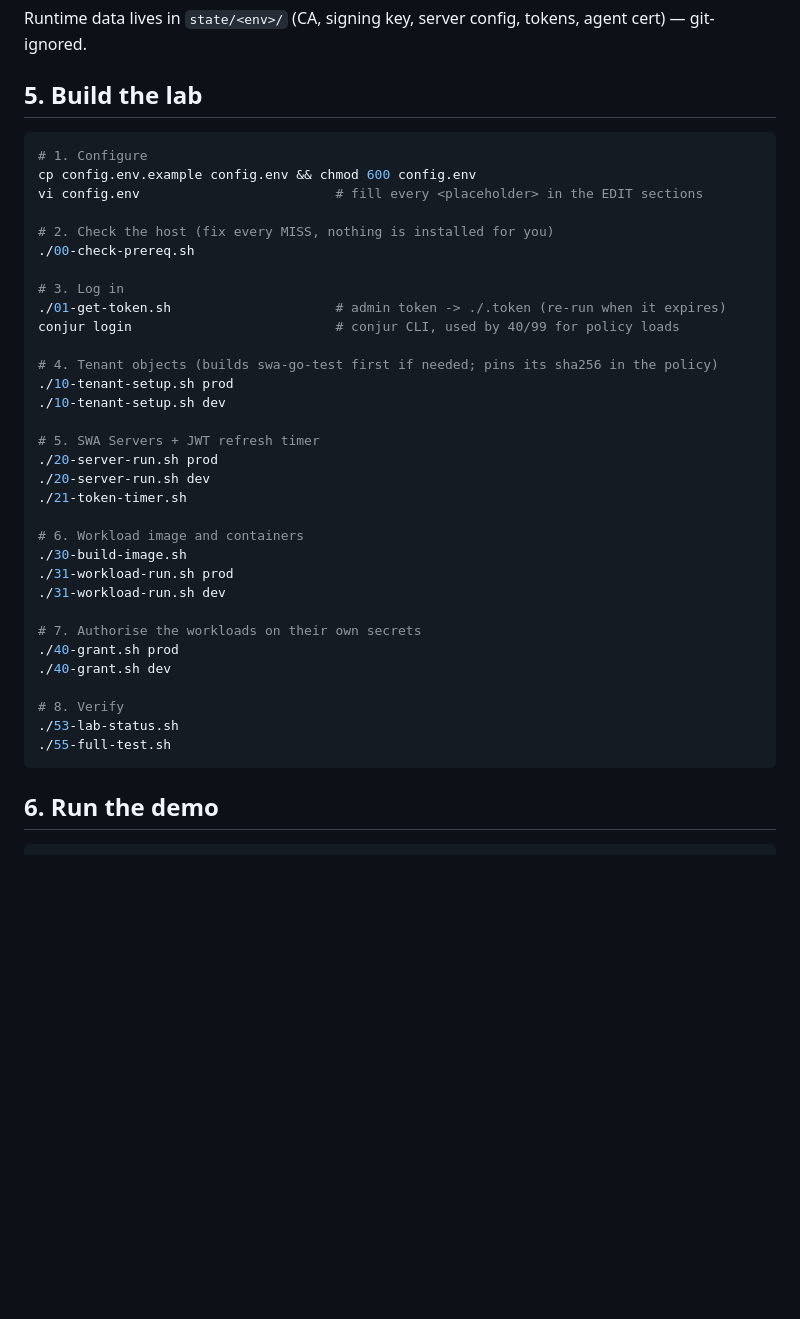
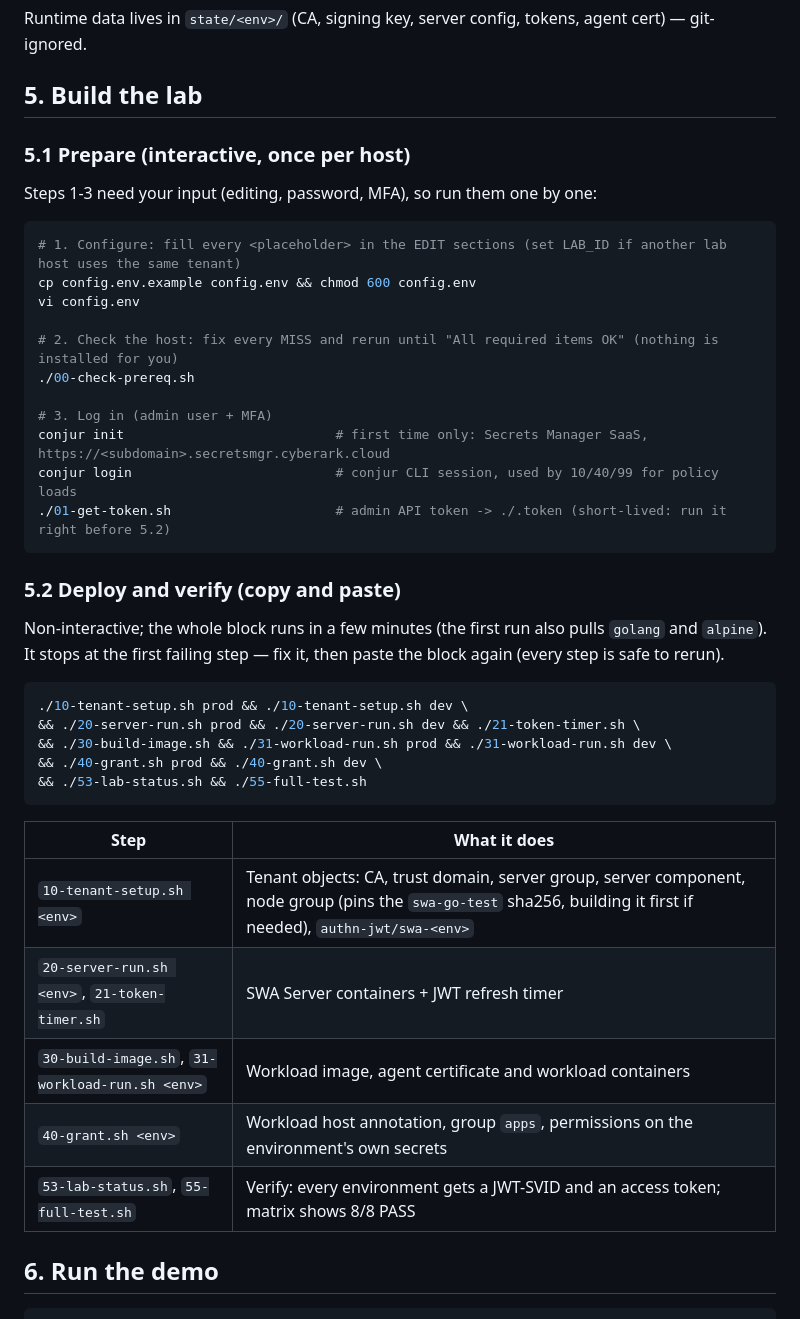
Before and after one commit to huydd79/test-swa-docker, a Markdown page: README.md, the part around the change. Rendered like a GitHub page; blank space fills up the shorter version.

Commit message:
README: split build into 5.1 prepare (interactive) and 5.2 deploy + verify (copy/paste block)
Co-Authored-By: Claude Opus 5.5 <noreply@anthropic.com>
Claude-Session: https://claude.ai/code/session_018ravL477ApWtQoYffW3n3p

````diff
--- a/README.md
+++ b/README.md
@@ -216,40 +216,44 @@ Runtime data lives in `state/<env>/` (CA, signing key, server config, tokens, ag
 
 ## 5. Build the lab
 
+### 5.1 Prepare (interactive, once per host)
+
+Steps 1-3 need your input (editing, password, MFA), so run them one by one:
+
 ```bash
-# 1. Configure
+# 1. Configure: fill every <placeholder> in the EDIT sections (set LAB_ID if another lab host uses the same tenant)
 cp config.env.example config.env && chmod 600 config.env
-vi config.env                         # fill every <placeholder> in the EDIT sections
+vi config.env
 
-# 2. Check the host (fix every MISS, nothing is installed for you)
+# 2. Check the host: fix every MISS and rerun until "All required items OK" (nothing is installed for you)
 ./00-check-prereq.sh
 
-# 3. Log in
-./01-get-token.sh                     # admin token -> ./.token (re-run when it expires)
-conjur login                          # conjur CLI, used by 40/99 for policy loads
+# 3. Log in (admin user + MFA)
+conjur init                           # first time only: Secrets Manager SaaS, https://<subdomain>.secretsmgr.cyberark.cloud
+conjur login                          # conjur CLI session, used by 10/40/99 for policy loads
+./01-get-token.sh                     # admin API token -> ./.token (short-lived: run it right before 5.2)
+```
 
-# 4. Tenant objects (builds swa-go-test first if needed; pins its sha256 in the policy)
-./10-tenant-setup.sh prod
-./10-tenant-setup.sh dev
+### 5.2 Deploy and verify (copy and paste)
 
-# 5. SWA Servers + JWT refresh timer
-./20-server-run.sh prod
-./20-server-run.sh dev
-./21-token-timer.sh
+Non-interactive; the whole block runs in a few minutes (the first run also pulls `golang` and `alpine`).
+It stops at the first failing step — fix it, then paste the block again (every step is safe to rerun).
 
-# 6. Workload image and containers
-./30-build-image.sh
-./31-workload-run.sh prod
-./31-workload-run.sh dev
+```bash
+./10-tenant-setup.sh prod && ./10-tenant-setup.sh dev \
+&& ./20-server-run.sh prod && ./20-server-run.sh dev && ./21-token-timer.sh \
+&& ./30-build-image.sh && ./31-workload-run.sh prod && ./31-workload-run.sh dev \
+&& ./40-grant.sh prod && ./40-grant.sh dev \
+&& ./53-lab-status.sh && ./55-full-test.sh
+```
 
-# 7. Authorise the workloads on their own secrets
-./40-grant.sh prod
-./40-grant.sh dev
-
-# 8. Verify
-./53-lab-status.sh
-./55-full-test.sh
-```
+| Step | What it does |
+|---|---|
+| `10-tenant-setup.sh <env>` | Tenant objects: CA, trust domain, server group, server component, node group (pins the `swa-go-test` sha256, building it first if needed), `authn-jwt/swa-<env>` |
+| `20-server-run.sh <env>`, `21-token-timer.sh` | SWA Server containers + JWT refresh timer |
+| `30-build-image.sh`, `31-workload-run.sh <env>` | Workload image, agent certificate and workload containers |
+| `40-grant.sh <env>` | Workload host annotation, group `apps`, permissions on the environment's own secrets |
+| `53-lab-status.sh`, `55-full-test.sh` | Verify: every environment gets a JWT-SVID and an access token; matrix shows 8/8 PASS |
 
 ## 6. Run the demo
 
````
